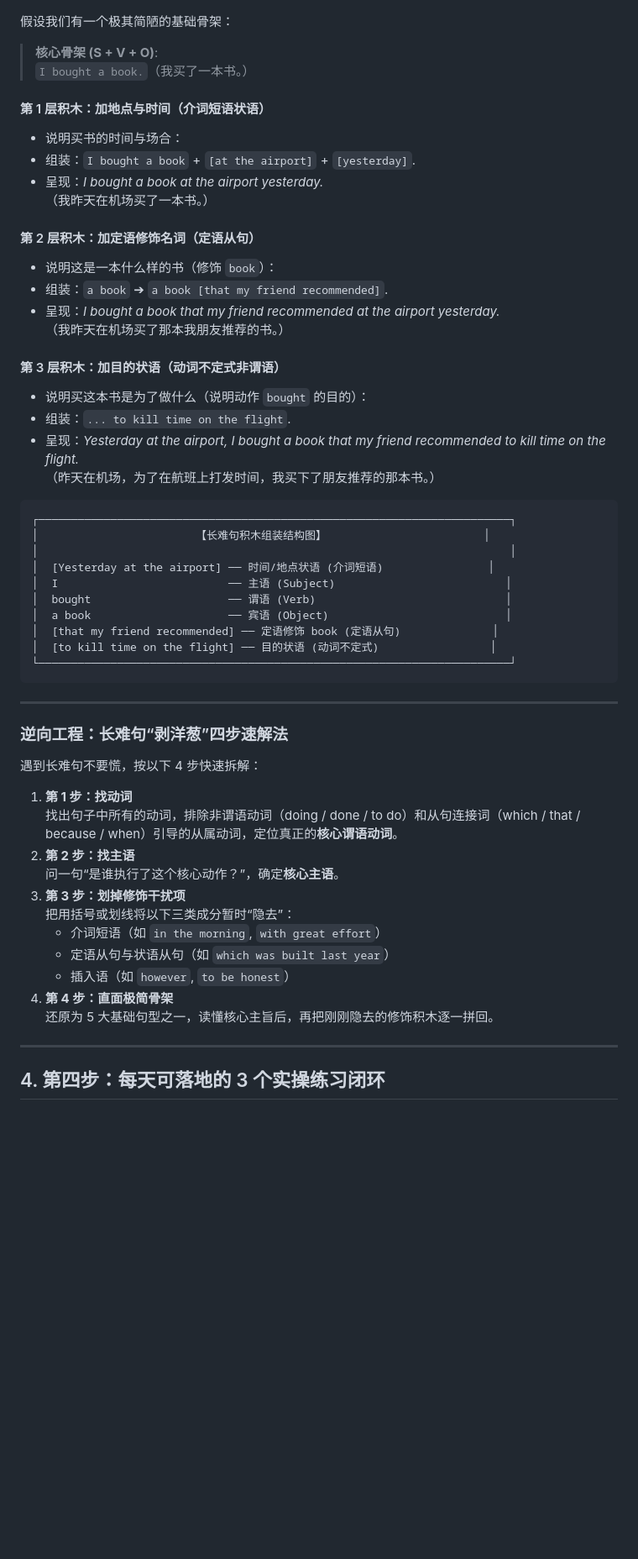
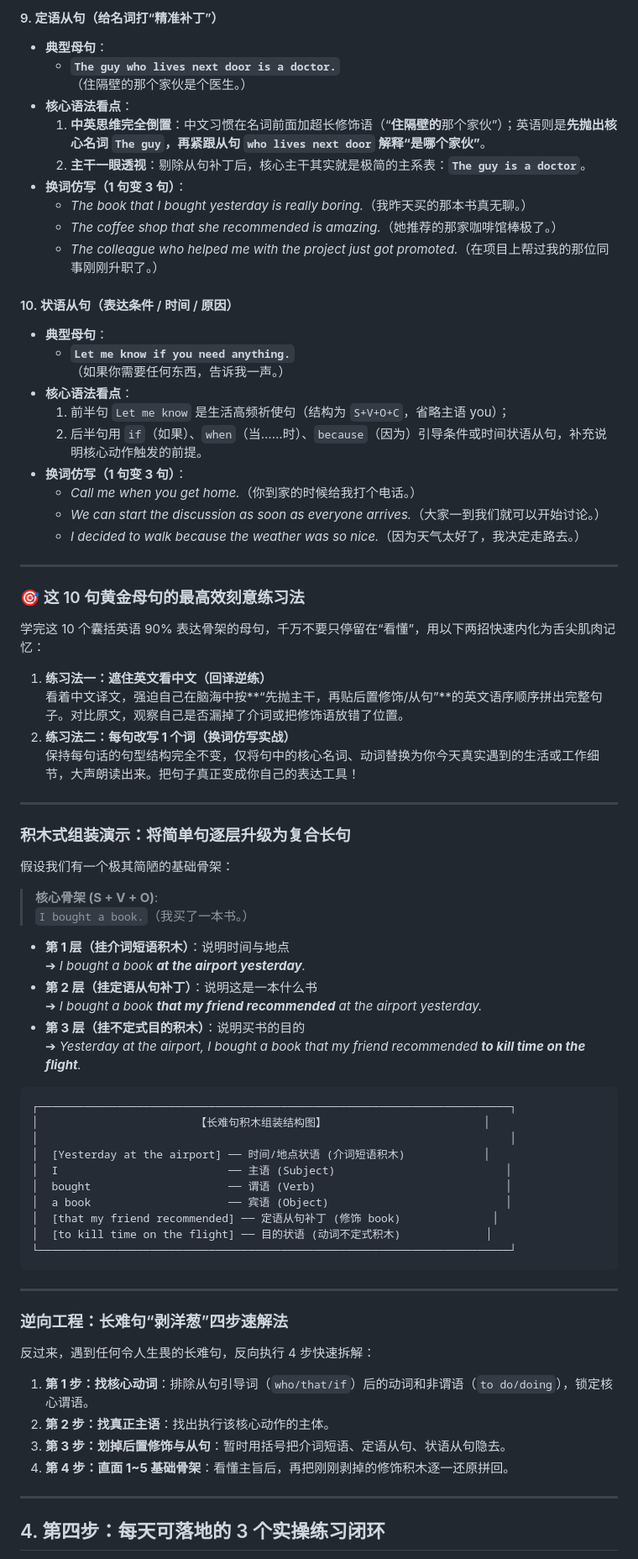
Before and after one commit to 1325679717/english_teaching, a Markdown page: guides/english_sentence_learning_guide.md, the part around one of its changes. Shown at 84% size. GitHub-like rendering; blank space fills up the shorter version.

````diff
--- a/guides/english_sentence_learning_guide.md
+++ b/guides/english_sentence_learning_guide.md
@@ -194,36 +241,63 @@
+#### 9. 定语从句（给名词打“精准补丁”）
+- **典型母句**：
+  * **`The guy who lives next door is a doctor.`**
+    （住隔壁的那个家伙是个医生。）
+- **核心语法看点**：
+  1. **中英思维完全倒置**：中文习惯在名词前面加超长修饰语（“**住隔壁的**那个家伙”）；英语则是**先抛出核心名词 `The guy`，再紧跟从句 `who lives next door` 解释“是哪个家伙”**。
+  2. **主干一眼透视**：剔除从句补丁后，核心主干其实就是极简的主系表：**`The guy is a doctor`**。
+- **换词仿写（1 句变 3 句）**：
+  - *The book that I bought yesterday is really boring.*（我昨天买的那本书真无聊。）
+  - *The coffee shop that she recommended is amazing.*（她推荐的那家咖啡馆棒极了。）
+  - *The colleague who helped me with the project just got promoted.*（在项目上帮过我的那位同事刚刚升职了。）
+
+#### 10. 状语从句（表达条件 / 时间 / 原因）
+- **典型母句**：
+  * **`Let me know if you need anything.`**
+    （如果你需要任何东西，告诉我一声。）
+- **核心语法看点**：
+  1. 前半句 `Let me know` 是生活高频祈使句（结构为 `S+V+O+C`，省略主语 you）；
+  2. 后半句用 `if`（如果）、`when`（当……时）、`because`（因为）引导条件或时间状语从句，补充说明核心动作触发的前提。
+- **换词仿写（1 句变 3 句）**：
+  - *Call me when you get home.*（你到家的时候给我打个电话。）
+  - *We can start the discussion as soon as everyone arrives.*（大家一到我们就可以开始讨论。）
+  - *I decided to walk because the weather was so nice.*（因为天气太好了，我决定走路去。）
+
+---
+
+### 🎯 这 10 句黄金母句的最高效刻意练习法
+
+学完这 10 个囊括英语 90% 表达骨架的母句，千万不要只停留在“看懂”，用以下两招快速内化为舌尖肌肉记忆：
+
+1. **练习法一：遮住英文看中文（回译逆练）**
+   看着中文译文，强迫自己在脑海中按**“先抛主干，再贴后置修饰/从句”**的英文语序顺序拼出完整句子。对比原文，观察自己是否漏掉了介词或把修饰语放错了位置。
+2. **练习法二：每句改写 1 个词（换词仿写实战）**
+   保持每句话的句型结构完全不变，仅将句中的核心名词、动词替换为你今天真实遇到的生活或工作细节，大声朗读出来。把句子真正变成你自己的表达工具！
+
+---
+
+### 积木式组装演示：将简单句逐层升级为复合长句
 
 假设我们有一个极其简陋的基础骨架：
 > **核心骨架 (S + V + O)**:
 > `I bought a book.`（我买了一本书。）
 
-#### 第 1 层积木：加地点与时间（介词短语状语）
-- 说明买书的时间与场合：
-- 组装：`I bought a book` + `[at the airport]` + `[yesterday]`.
-- 呈现：*I bought a book at the airport yesterday.*
-  （我昨天在机场买了一本书。）
-
-#### 第 2 层积木：加定语修饰名词（定语从句）
-- 说明这是一本什么样的书（修饰 `book`）：
-- 组装：`a book` ➔ `a book [that my friend recommended]`.
-- 呈现：*I bought a book that my friend recommended at the airport yesterday.*
-  （我昨天在机场买了那本我朋友推荐的书。）
-
-#### 第 3 层积木：加目的状语（动词不定式非谓语）
-- 说明买这本书是为了做什么（说明动作 `bought` 的目的）：
-- 组装：`... to kill time on the flight`.
-- 呈现：*Yesterday at the airport, I bought a book that my friend recommended to kill time on the flight.*
-  （昨天在机场，为了在航班上打发时间，我买下了朋友推荐的那本书。）
+* **第 1 层（挂介词短语积木）**：说明时间与地点
+  ➔ *I bought a book **at the airport yesterday**.*
+* **第 2 层（挂定语从句补丁）**：说明这是一本什么书
+  ➔ *I bought a book **that my friend recommended** at the airport yesterday.*
+* **第 3 层（挂不定式目的积木）**：说明买书的目的
+  ➔ *Yesterday at the airport, I bought a book that my friend recommended **to kill time on the flight**.*
 
 ```
 ┌────────────────────────────────────────────────────────────────────────┐
 │                        【长难句积木组装结构图】                        │
 │                                                                        │
-│  [Yesterday at the airport] ── 时间/地点状语 (介词短语)                │
+│  [Yesterday at the airport] ── 时间/地点状语 (介词短语积木)            │
 │  I                          ── 主语 (Subject)                          │
 │  bought                     ── 谓语 (Verb)                             │
 │  a book                     ── 宾语 (Object)                           │
-│  [that my friend recommended] ── 定语修饰 book (定语从句)              │
-│  [to kill time on the flight] ── 目的状语 (动词不定式)                 │
+│  [that my friend recommended] ── 定语从句补丁 (修饰 book)              │
+│  [to kill time on the flight] ── 目的状语 (动词不定式积木)             │
 └────────────────────────────────────────────────────────────────────────┘
 ```
 
@@ -231,19 +305,11 @@
 
 ### 逆向工程：长难句“剥洋葱”四步速解法
 
-遇到长难句不要慌，按以下 4 步快速拆解：
-
-1. **第 1 步：找动词**
-   找出句子中所有的动词，排除非谓语动词（doing / done / to do）和从句连接词（which / that / because / when）引导的从属动词，定位真正的**核心谓语动词**。
-2. **第 2 步：找主语**
-   问一句“是谁执行了这个核心动作？”，确定**核心主语**。
-3. **第 3 步：划掉修饰干扰项**
-   把用括号或划线将以下三类成分暂时“隐去”：
-   - 介词短语（如 `in the morning`, `with great effort`）
-   - 定语从句与状语从句（如 `which was built last year`）
-   - 插入语（如 `however`, `to be honest`）
-4. **第 4 步：直面极简骨架**
-   还原为 5 大基础句型之一，读懂核心主旨后，再把刚刚隐去的修饰积木逐一拼回。
+反过来，遇到任何令人生畏的长难句，反向执行 4 步快速拆解：
+1. **第 1 步：找核心动词**：排除从句引导词（`who/that/if`）后的动词和非谓语（`to do/doing`），锁定核心谓语。
+2. **第 2 步：找真正主语**：找出执行该核心动作的主体。
+3. **第 3 步：划掉后置修饰与从句**：暂时用括号把介词短语、定语从句、状语从句隐去。
+4. **第 4 步：直面 1~5 基础骨架**：看懂主旨后，再把刚刚剥掉的修饰积木逐一还原拼回。
 
 ---
 
````
Also changed, not shown: other parts of guides/english_sentence_learning_guide.md (+54 -7 lines), guides/english_learning_roadmap_80_20.md (+6 -6 lines).
